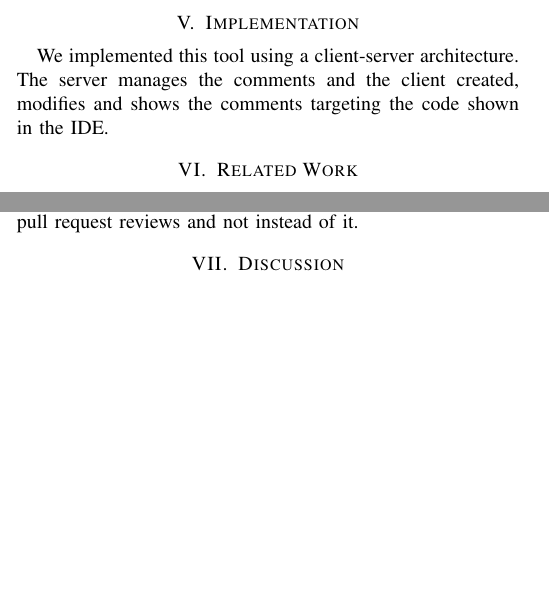
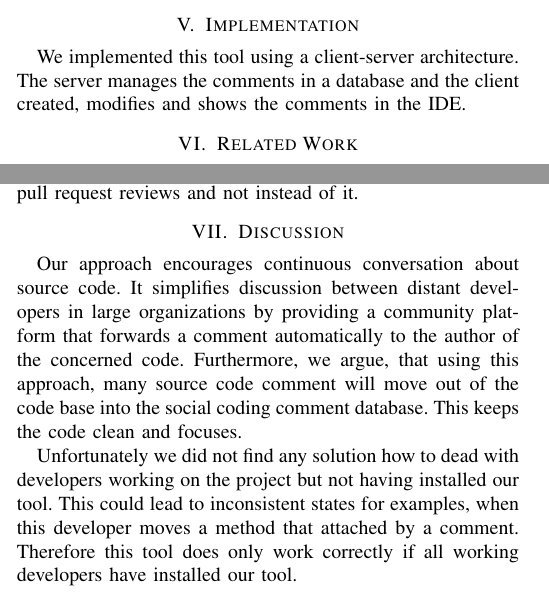
Before and after one commit to HPI-SWA-Lab/CommunityCodeReview, a LaTeX paper (ICSE_SRC/communityProject_ICSE_SRC.tex): two parts of the columns of page 1 of 2, joined at a grey line, cut so that both start at the same text, the shorter picture padded with empty space. Compiled offline with pdfLaTeX.

Commit message:
[ICSE SRC] Add discussion

```diff
--- a/ICSE_SRC/communityProject_ICSE_SRC.tex
+++ b/ICSE_SRC/communityProject_ICSE_SRC.tex
@@ -465,7 +465,7 @@ After Alice has finished her issue, Bob enjoys reading her code and therefore pu
 %Insert meta model here
 We implemented this tool using a client-server architecture.
 %
-The server manages the comments and the client created, modifies and shows the comments targeting the code shown in the IDE.
+The server manages the comments in a database and the client created, modifies and shows the comments in the IDE.
 %
 \section{Related Work}
 Many projects working with feature branches perform code reviews during pull requests before merging the changes into the main branch~\cite{driessen2010successful, calefato2015PLE}.
@@ -482,7 +482,21 @@ However a dedicated review process before merging changes into the main branch l
 %
 Therefore we propose to use our concept in conjunction with pull request reviews and not instead of it.
 \section{Discussion}
+Our approach encourages continuous conversation about source code.
+%
+It simplifies discussion between distant developers in large organizations by providing a community platform that forwards a comment automatically to the author of the concerned code.
+%
+Furthermore, we argue, that using this approach, many source code comment will move out of the code base into the social coding comment database.
+%
+This keeps the code clean and focuses.
+%
 
+%
+Unfortunately we did not find any solution how to dead with developers working on the project but not having installed our tool.
+%
+This could lead to inconsistent states for examples, when this developer moves a method that attached by a comment.
+%
+Therefore this tool does only work correctly if all working developers have installed our tool.
 \section{Conclusion}
 We proposed a tool that helps developers continuously giving feedback on code quality and potential mistakes.
 %
```
